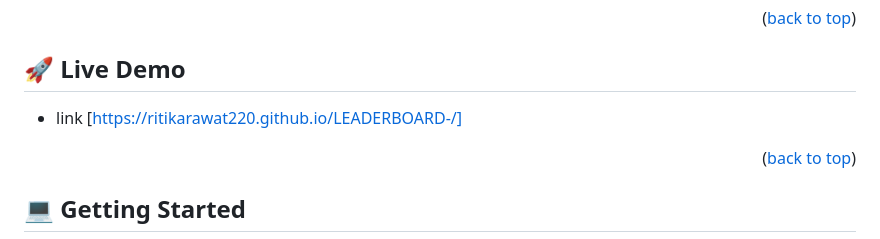
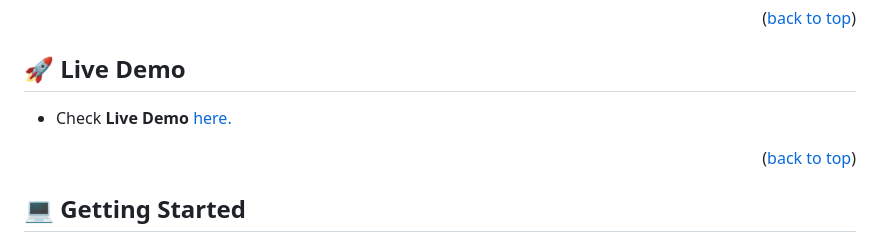
Before and after one commit to ritikarawat220/LEADERBOARD-, a Markdown page: README.md, the part around the change. Drawn GitHub-style.

```diff
--- a/README.md
+++ b/README.md
@@ -92,7 +92,7 @@ HTML, CSS, NodeJS
 
 ## 🚀 Live Demo <a name="live-demo"></a>
 
-- link [https://ritikarawat220.github.io/LEADERBOARD-/]
+- Check **Live Demo** [here.](https://ritikarawat220.github.io/LEADERBOARD-/)
 
 <p align="right">(<a href="#readme-top">back to top</a>)</p>
 
```
